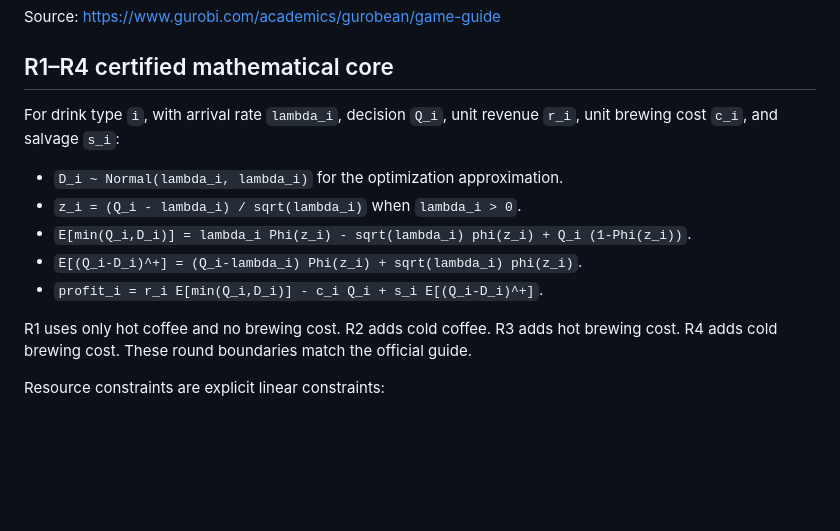
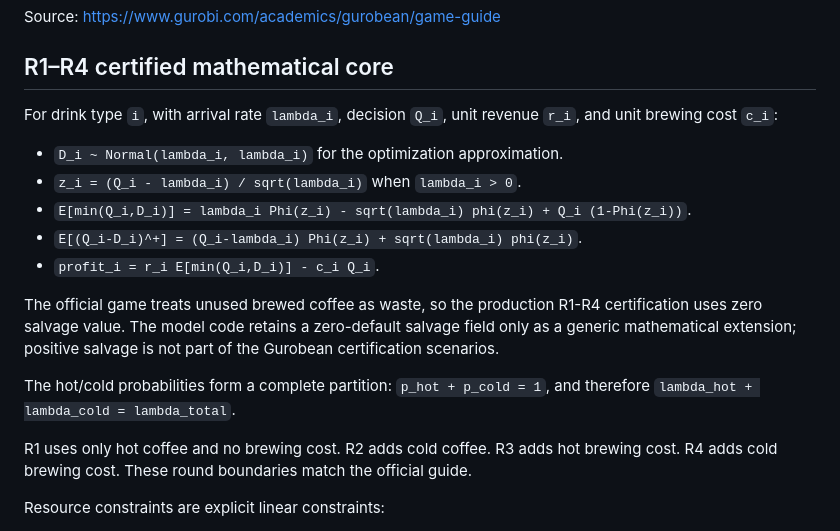
Before and after one commit to martinaburotespinoza/gurobi, a Markdown page: docs/MATHEMATICAL_SPEC.md, the part around the change. GitHub-like rendering; blank space fills up the shorter version.

Commit message:
Docs: make R1-R4 demand and waste assumptions explicit

```diff
--- a/docs/MATHEMATICAL_SPEC.md
+++ b/docs/MATHEMATICAL_SPEC.md
@@ -8,13 +8,17 @@ Source: https://www.gurobi.com/academics/gurobean/game-guide
 
 ## R1–R4 certified mathematical core
 
-For drink type `i`, with arrival rate `lambda_i`, decision `Q_i`, unit revenue `r_i`, unit brewing cost `c_i`, and salvage `s_i`:
+For drink type `i`, with arrival rate `lambda_i`, decision `Q_i`, unit revenue `r_i`, and unit brewing cost `c_i`:
 
 - `D_i ~ Normal(lambda_i, lambda_i)` for the optimization approximation.
 - `z_i = (Q_i - lambda_i) / sqrt(lambda_i)` when `lambda_i > 0`.
 - `E[min(Q_i,D_i)] = lambda_i Phi(z_i) - sqrt(lambda_i) phi(z_i) + Q_i (1-Phi(z_i))`.
 - `E[(Q_i-D_i)^+] = (Q_i-lambda_i) Phi(z_i) + sqrt(lambda_i) phi(z_i)`.
-- `profit_i = r_i E[min(Q_i,D_i)] - c_i Q_i + s_i E[(Q_i-D_i)^+]`.
+- `profit_i = r_i E[min(Q_i,D_i)] - c_i Q_i`.
+
+The official game treats unused brewed coffee as waste, so the production R1-R4 certification uses zero salvage value. The model code retains a zero-default salvage field only as a generic mathematical extension; positive salvage is not part of the Gurobean certification scenarios.
+
+The hot/cold probabilities form a complete partition: `p_hot + p_cold = 1`, and therefore `lambda_hot + lambda_cold = lambda_total`.
 
 R1 uses only hot coffee and no brewing cost. R2 adds cold coffee. R3 adds hot brewing cost. R4 adds cold brewing cost. These round boundaries match the official guide.
 
```
